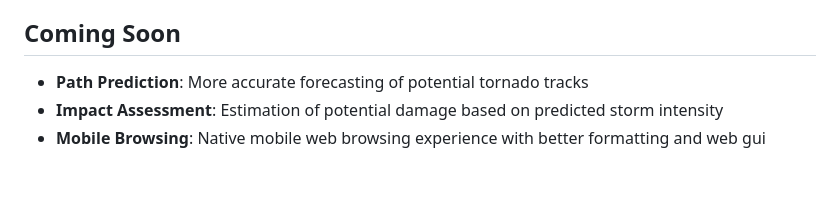
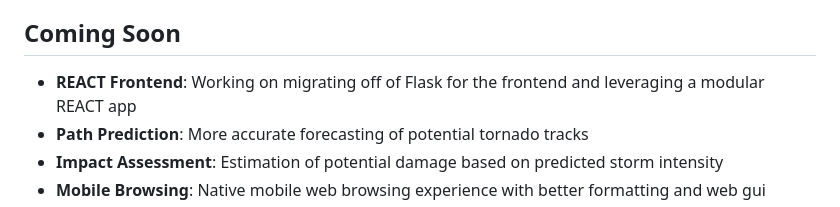
Before and after one commit to darkmatter91/CALM, a Markdown page: README.md, the part around the change. GitHub-like rendering; blank space fills up the shorter version.

```diff
--- a/README.md
+++ b/README.md
@@ -52,6 +52,7 @@ The vision for CALM is to create an accessible, accurate, and real-time tornado
 
 ## Coming Soon
 
+- **REACT Frontend**: Working on migrating off of Flask for the frontend and leveraging a modular REACT app
 - **Path Prediction**: More accurate forecasting of potential tornado tracks
 - **Impact Assessment**: Estimation of potential damage based on predicted storm intensity
 - **Mobile Browsing**: Native mobile web browsing experience with better formatting and web gui
```
